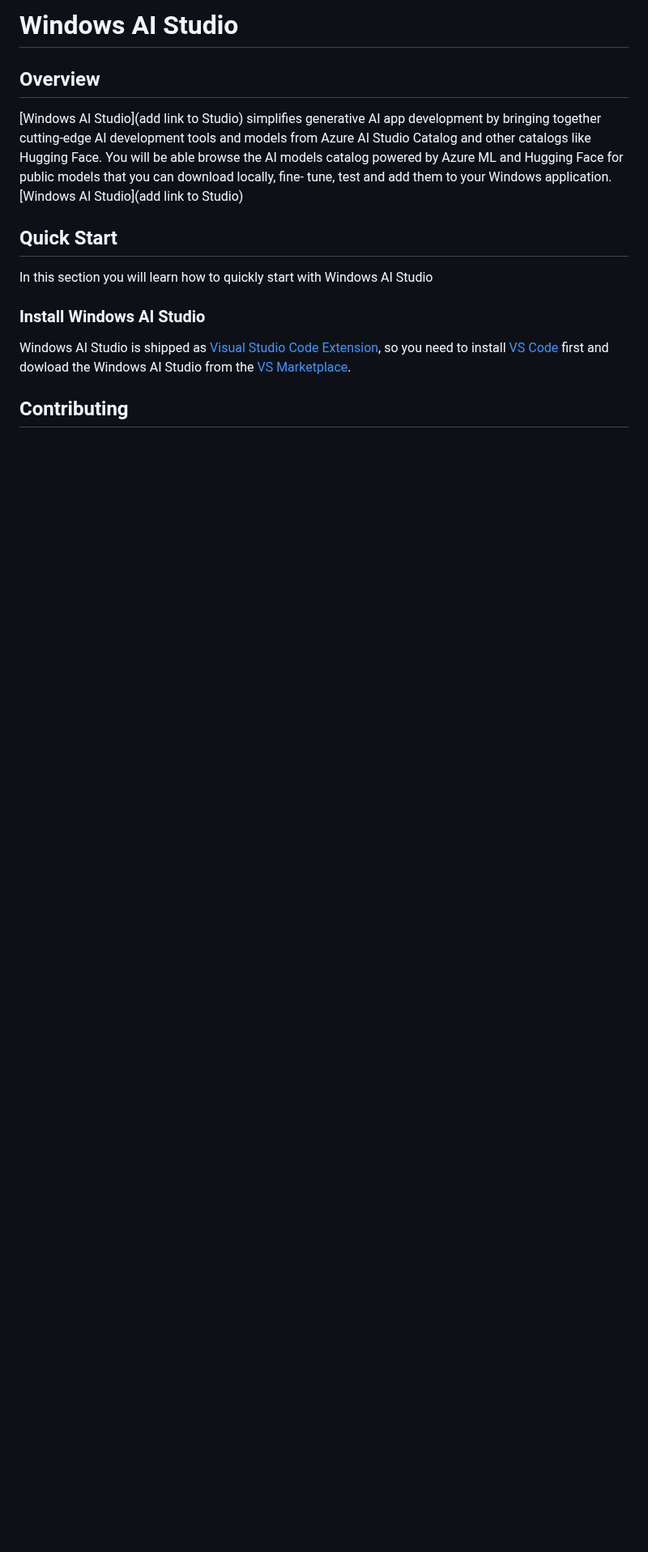
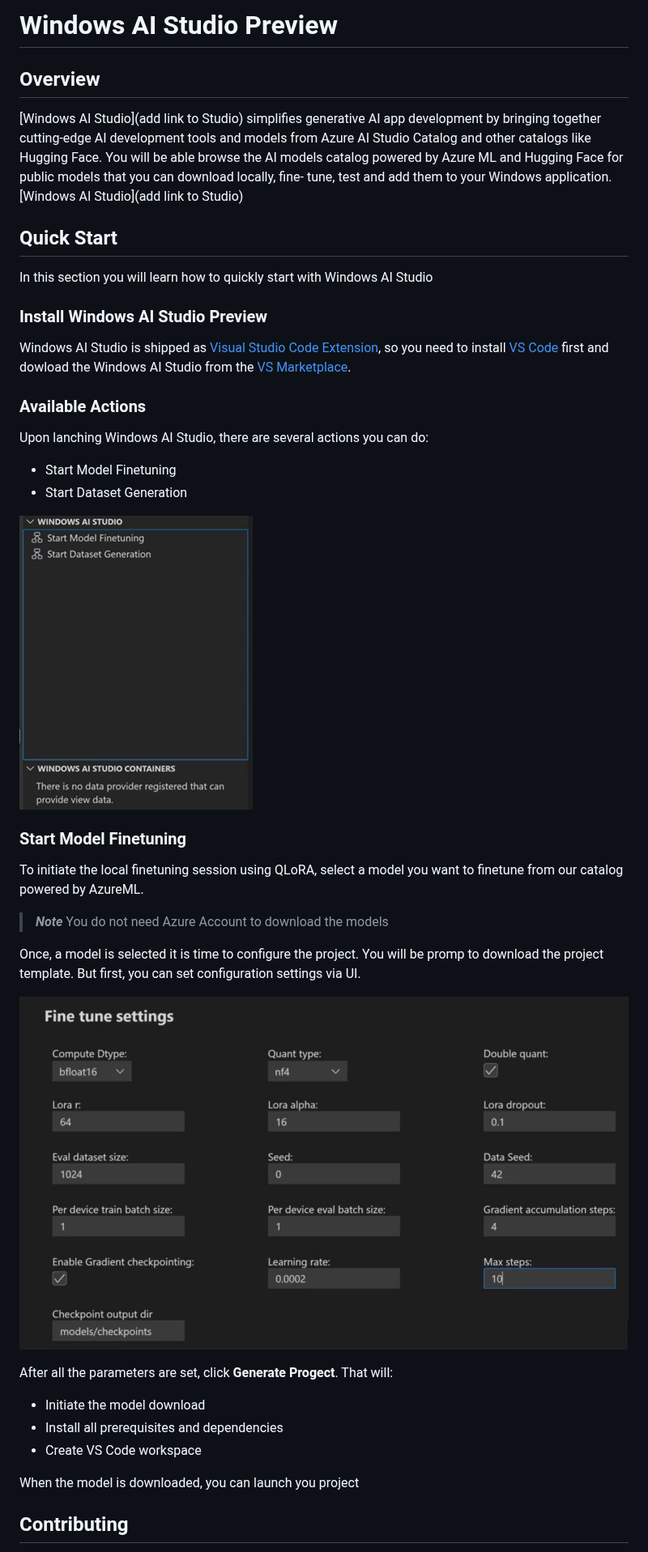
Before and after one commit to microsoft/windows-ai-studio-templates, a Markdown page: README.md, the part around the change. Shown at 81% size. Rendered like a GitHub page; pictures changed too: Images/fineTune.jpg (added), Images/studio_Actions.png (added); blank space fills up the shorter version.

Commit message:
added more details to ReadMe

```diff
--- a/README.md
+++ b/README.md
@@ -1,4 +1,4 @@
-# Windows AI Studio
+# Windows AI Studio Preview
 
 ## Overview
 [Windows AI Studio](add link to Studio) simplifies generative AI app development by bringing together cutting-edge AI development tools and models from Azure AI Studio Catalog and other catalogs like Hugging Face. You will be able browse the AI models catalog powered by Azure ML and Hugging Face for public models that you can download locally, fine- tune, test and add them to your Windows application.
@@ -8,11 +8,35 @@
 
 In this section you will learn how to quickly start with Windows AI Studio
 
-### Install Windows AI Studio
+### Install Windows AI Studio Preview
 
 Windows AI Studio is shipped as [Visual Studio Code Extension](https://code.visualstudio.com/docs/setup/additional-components#_vs-code-extensions), so you need to install [VS Code](https://code.visualstudio.com/docs/setup/windows) first and dowload the Windows AI Studio from the [VS Marketplace](https://marketplace.visualstudio.com/VSCode).
 
+### Available Actions
 
+Upon lanching Windows AI Studio, there are several actions you can do:
+- Start Model Finetuning
+- Start Dataset Generation
+
+![Actions](/Images/studio_Actions.png)
+
+### Start Model Finetuning
+
+To initiate the local finetuning session using QLoRA, select a model you want to finetune from our catalog powered by AzureML.
+
+> ***Note*** You do not need Azure Account to download the models
+
+Once, a model is selected it is time to configure the project. You will be promp to download the project template. But first, you can set configuration settings via UI.
+
+![Configure the model](/Images/fineTune.jpg)
+
+After all the parameters are set, click **Generate Progect**.
+That will:
+ - Initiate the model download
+ - Install all prerequisites and dependencies
+ - Create VS Code workspace
+
+When the model is downloaded, you can launch you project
 ## Contributing
 
 This project welcomes contributions and suggestions.  Most contributions require you to agree to a
```
Also changed, not shown: Images/ConfigureTheModel.jpg (added).
